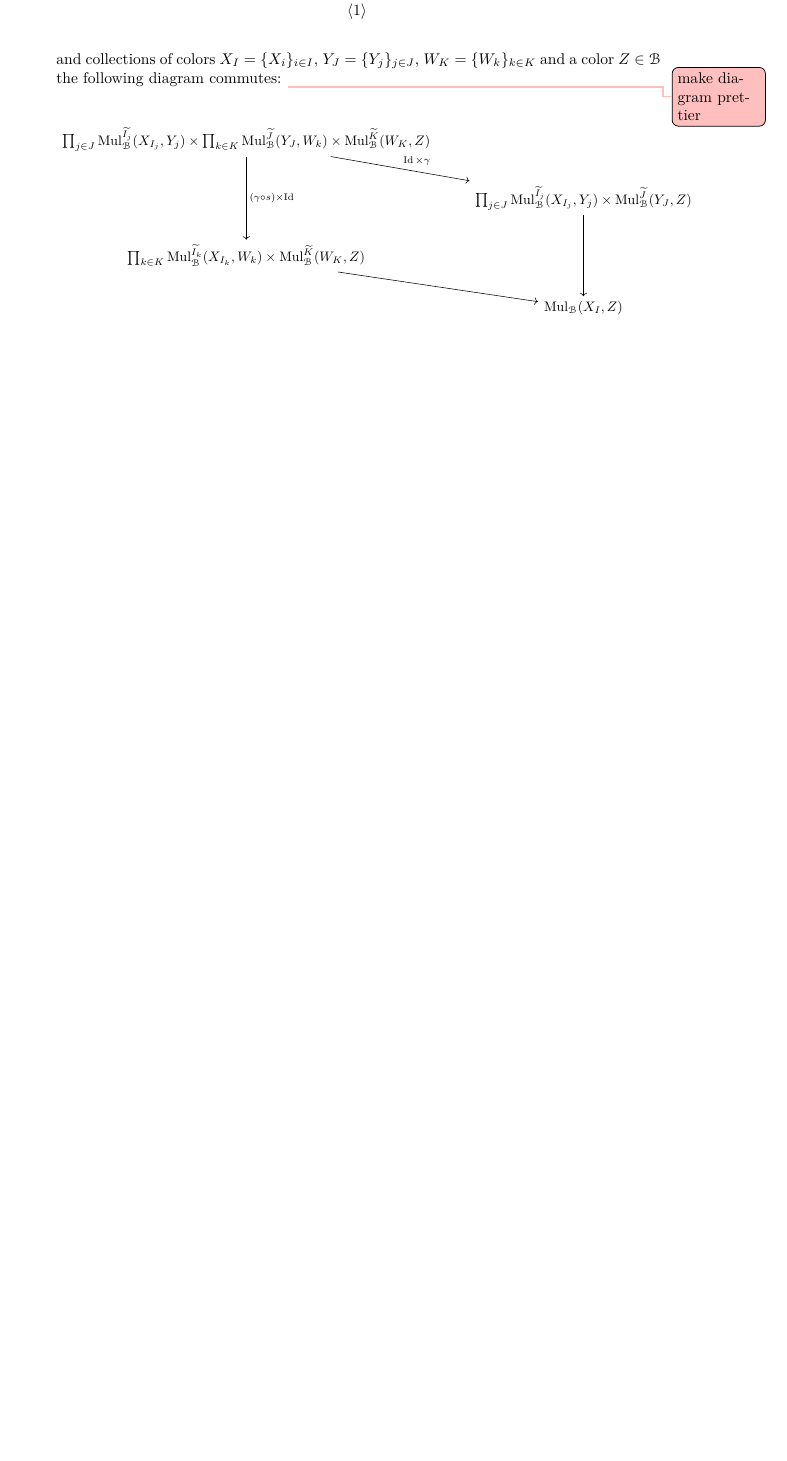
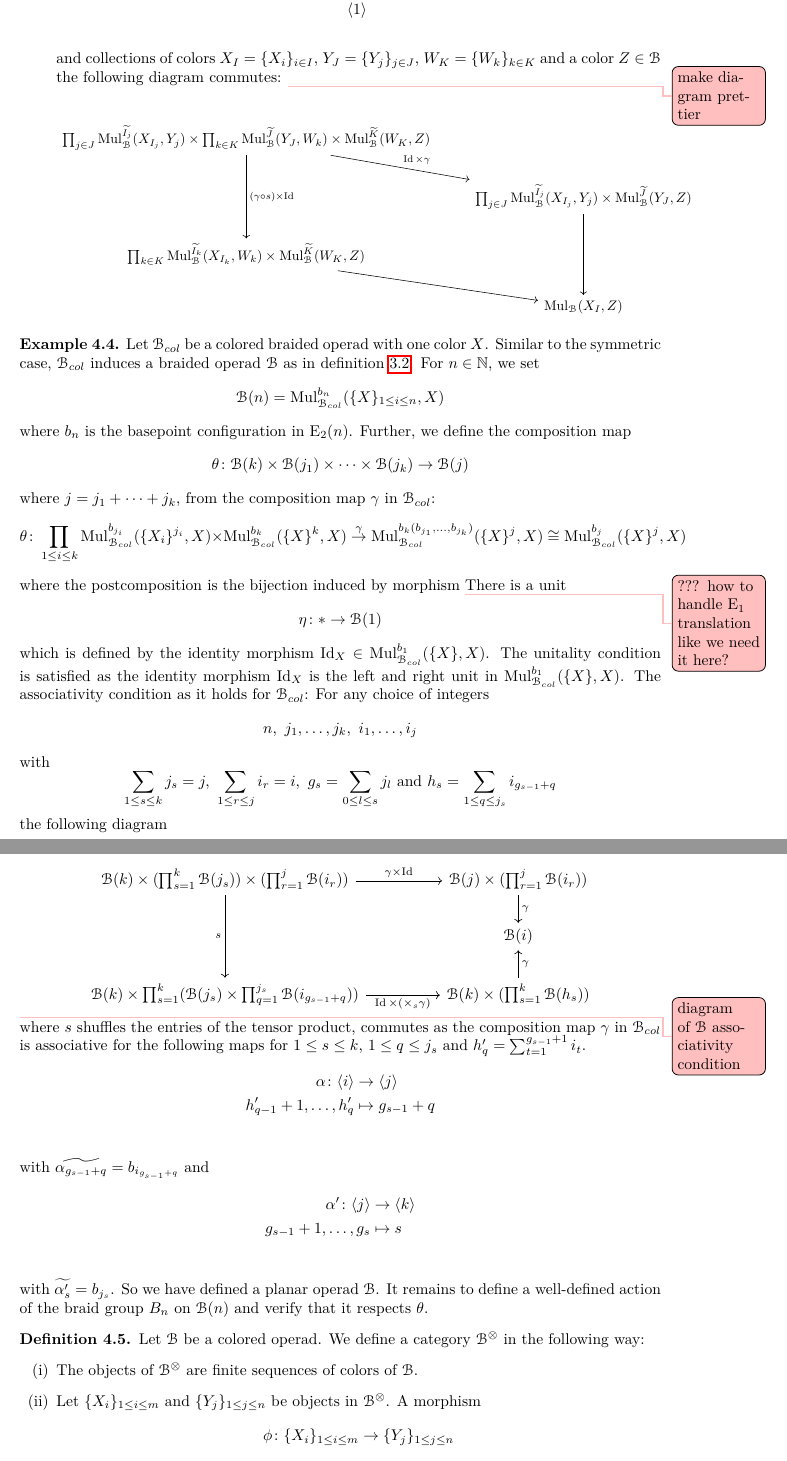
Before and after one commit to Franzilaura/master, a LaTeX thesis (main.tex, which reads braid_colored.tex, preamble.tex): part of page 41 of 44 before the commit and two parts of pages 41 and 42 of 45 after it, the two joined at a grey line, cut so that both start at the same text, the shorter picture padded with empty space. Compiled offline with pdfLaTeX.

Commit message:
adding on colored braided example and some new definitions

```diff
--- a/braid_colored.tex
+++ b/braid_colored.tex
@@ -192,3 +194,69 @@ not of interest to us at this point.
         \end{center}
     \end{enumerate}
 \end{defin}
+
+\begin{eg}
+    Let $\B_{col}$ be a colored braided operad with one color $X$. Similar to the symmetric case,
+    $\B_{col}$ induces a braided operad $\B$ as in definition \ref{def-br-operad}.
+    For $n \in \N$, we set
+    \[
+        \B(n) = \Mul_{\B_{col}}^{b_n}(\{X\}_{1 \leq i \leq n}, X)
+    \]
+    where $b_n$ is the basepoint configuration in $\E_2(n)$.
+    Further, we define the composition map
+    \[
+        \theta \colon \B(k) \times \B(j_1) \times \cdots \times \B(j_k) \to \B(j)
+    \]
+    where $j = j_1 + \cdots + j_k$, from the composition map $\gamma$ in $\B_{col}$:
+    \[
+        \theta \colon  \prod_{1 \leq i \leq k} \Mul_{\B_{col}}^{b_{j_i}}(\{X_i\}^{j_i}, X) \times \Mul_{\B_{col}}^{b_k}(\{X\}^k, X) \overset{\gamma}{\to} \Mul_{\B_{col}}^{b_k(b_{j_1}, \dots, b_{j_k})}(\{X\}^j, X) \cong \Mul_{\B_{col}}^{b_j}(\{X\}^j, X)
+    \]
+    where the postcomposition is the bijection induced by morphism
+    \todo{??? how to handle $\E_1$ translation like we need it here?}
+    There is a unit
+    \[
+        \eta \colon \ast \to \B(1)
+    \]
+    which is defined by the identity morphism $\id_X \in \Mul_{\B_{col}}^{b_1}(\{X\}, X)$.
+    The unitality condition is satisfied as the identity morphism $\id_X$ is the left and right unit in $\Mul_{\B_{col}}^{b_1}(\{X\}, X)$.
+    The associativity condition as it holds for $\B_{col}$: For any choice of integers
+            \[
+                n,  \ j_1, \dots, j_k, \ i_1, \dots, i_j
+            \]
+            with
+            \[
+                \sum_{1 \leq s \leq k} j_s = j, ~ \sum_{1 \leq r \leq j} i_r = i, \ g_s = \sum_{0 \leq l \leq s} j_l \ \text{and} \ h_s = \sum_{1 \leq q \leq j_s} i_{g_{s-1}+q}
+            \]
+            % \sum_{1 \leq s \leq k} j_s = j$, $\sum_{1 \leq r \leq j} i_r = i$, $g_s = \sum_{0 \leq l \leq s} j_l$ and $h_s = \sum_{1 \leq q \leq j_s} i_{g_{s-1}+q}$
+
+            the following diagram
+                \begin{center}
+                \begin{tikzcd}
+                    \B(k) \times (\prod_{s=1}^k \B(j_s)) \times (\prod_{r=1}^j \B(i_r)) \arrow[rr, "\gamma \times \id"] \arrow[dd, "s"']               &  & \B(j) \times (\prod_{r=1}^j \B(i_r)) \arrow[d, "\gamma"]   \\                                                                           &  & \B(i)   \\
+                    \B(k) \times \prod_{s=1}^k (\B(j_s) \times \prod_{q=1}^{j_s} \B(i_{g_{s-1}+q})) \arrow[rr, "\id \times (\times_s \gamma)"'] &  & \B(k) \times (\prod_{s=1}^k \B(h_s)) \arrow[u, "\gamma"']
+                \end{tikzcd}
+                \end{center}
+                 \todo{diagram of $\B$ associativity condition}
+                where $s$ shuffles the entries of the tensor product,
+    commutes as the composition map $\gamma$ in $\B_{col}$ is associative for the following maps
+    for $1 \leq s \leq k$, $1 \leq q \leq j_s$ and $h'_q = \sum_{t=1}^{g_{s-1}+1} i_t$.
+    \begin{align*}
+        \alpha \colon \langle i \rangle &\to \langle j \rangle \\
+        h'_{q-1}+1, \dots, h'_q &\mapsto g_{s-1}+q \\
+    \end{align*}
+    with $\widetilde{\alpha_{g_{s-1}+q}} = b_{i_{g_{s-1}+q}}$ and
+    \begin{align*}
+        \alpha' \colon \langle j \rangle &\to \langle k \rangle \\
+        g_{s-1}+1, \dots, g_s &\mapsto s \\
+    \end{align*}
+    with $\widetilde{\alpha'_s} = b_{j_s}$.
+    So we have defined a planar operad $\B$. It remains to define a well-defined action of the braid group $B_n$ on $\B(n)$ and verify that it respects $\theta$.
+\end{eg}
+
+\begin{defin}
+    Let $\B$ be a colored operad. We define a category $\Bx$ in the following way:
+    \begin{enumerate}[(i)]
+        \item The objects of $\Bx$ are finite sequences of colors of $\B$.
+        \item Let $\{X_i\}_{1 \leq i \leq m}$ and $\{Y_j\}_{1 \leq j \leq n}$ be objects in $\Bx$. A morphism
+        \[
+            \phi \colon \{X_i\}_{1 \leq i \leq m} \to \{Y_j\}_{1 \leq j \leq n}
--- a/preamble.tex
+++ b/preamble.tex
@@ -193,6 +193,7 @@
 \newcommand{\chains}{\Ch_k^\I}
 \newcommand{\Cotimes}{\mathscr{C}^{\otimes}}
 \newcommand{\Ox}{\mathscr{O}^{\otimes}}
+\newcommand{\Bx}{\mathscr{B}^{\otimes}}
 \newcommand{\Fin}{\mathscr{F} \text{in}_*}
 \newcommand{\Br}{\mathscr{B} \text{r}_*}
 \newcommand{\deltast}{\Delta_{\ast}}
```
Also changed, not shown: braided_operads.tex (+1 -1 lines), main.pdf, braid_colored.tex (76 more changed lines), 5 other files.
